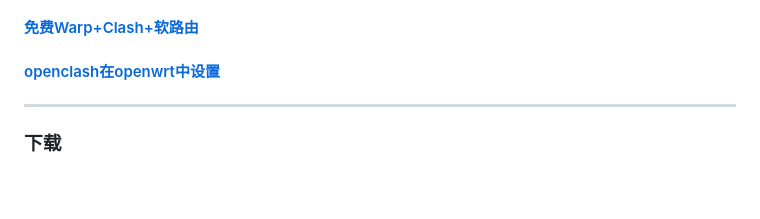
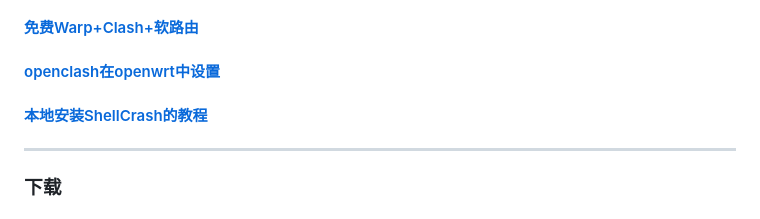
Before and after one commit to mokk731/mokk731.github.io, a Markdown page: md/gfw.md, the part around the change. Drawn GitHub-style; blank space fills up the shorter version.

```diff
--- a/md/gfw.md
+++ b/md/gfw.md
@@ -77,6 +77,9 @@
 
 #### [openclash在openwrt中设置](https://mokk731.github.io/txt/openclash在openwrt中设置.txt)
 
+#### [本地安装ShellCrash的教程](https://mokk731.github.io/txt/ShellCrash.txt)
+
+
 --------------------------------------------------------------------------
 
 ### 下载
```
